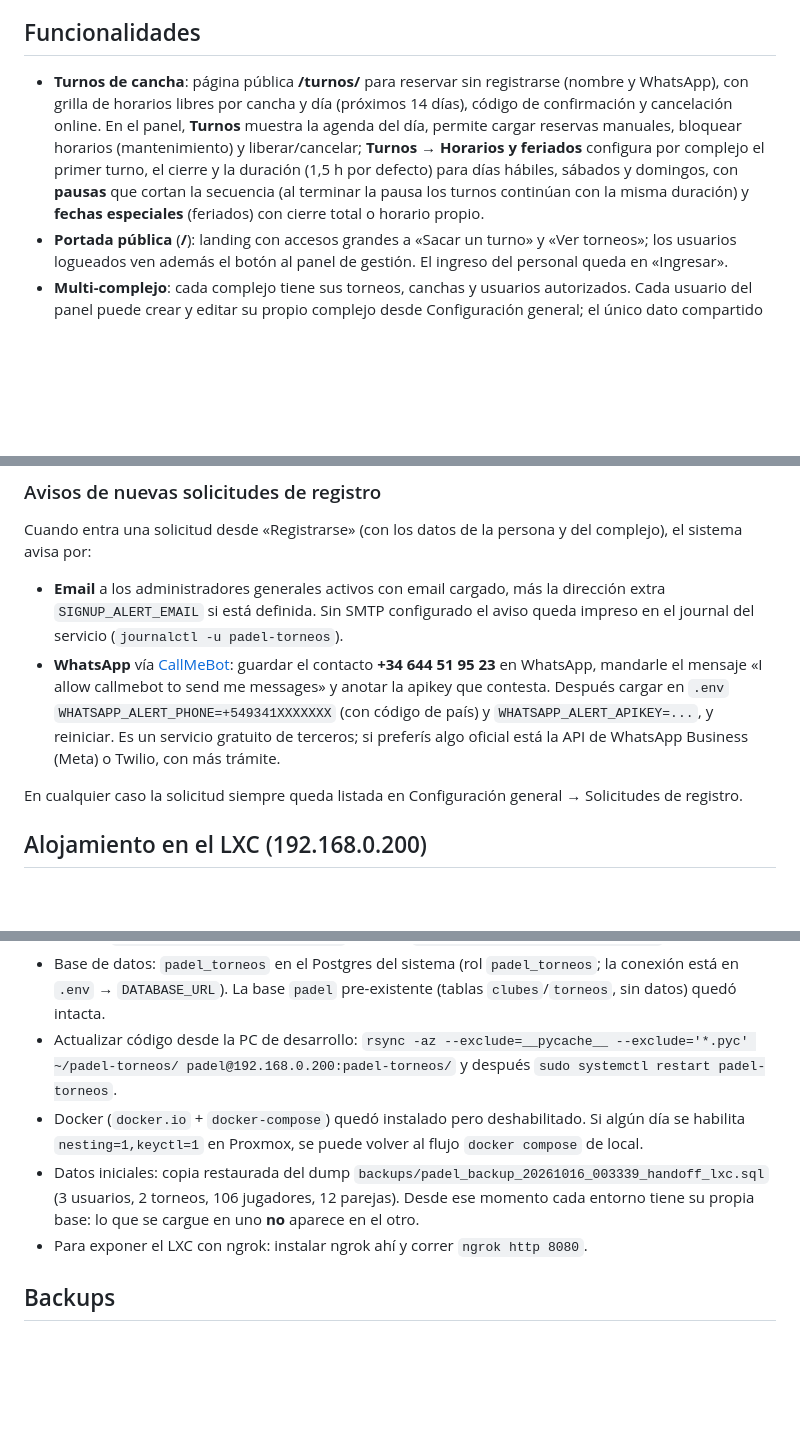
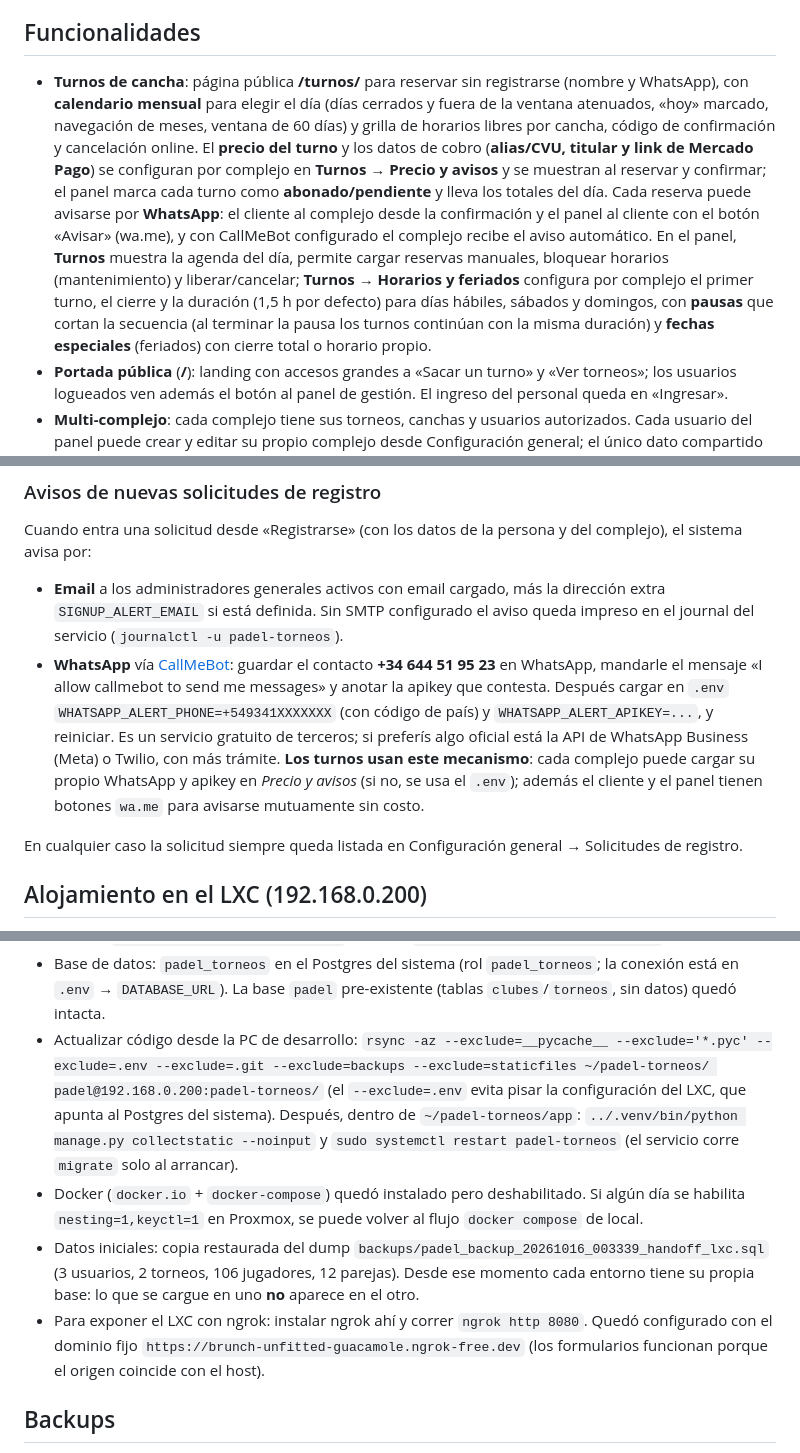
Before and after one commit to Marito048/padel-torneos, a Markdown page: README.md, 3 parts joined by grey strips. GitHub-like rendering; blank space fills up the shorter version.

Commit message:
README: features de turnos (precio, Mercado Pago, WhatsApp, calendario) y deploy LXC con excludes

```diff
--- a/README.md
+++ b/README.md
@@ -7,13 +7,19 @@ y en el LXC Debian de Proxmox corre nativo (gunicorn + systemd + Postgres del si
 ## Funcionalidades
 
 - **Turnos de cancha**: página pública **/turnos/** para reservar sin registrarse (nombre y
-  WhatsApp), con grilla de horarios libres por cancha y día (próximos 14 días), código de
-  confirmación y cancelación online. En el panel, **Turnos** muestra la agenda del día, permite
-  cargar reservas manuales, bloquear horarios (mantenimiento) y liberar/cancelar; **Turnos →
-  Horarios y feriados** configura por complejo el primer turno, el cierre y la duración (1,5 h
-  por defecto) para días hábiles, sábados y domingos, con **pausas** que cortan la secuencia
-  (al terminar la pausa los turnos continúan con la misma duración) y **fechas especiales**
-  (feriados) con cierre total o horario propio.
+  WhatsApp), con **calendario mensual** para elegir el día (días cerrados y fuera de la ventana
+  atenuados, «hoy» marcado, navegación de meses, ventana de 60 días) y grilla de horarios libres
+  por cancha, código de confirmación y cancelación online. El **precio del turno** y los datos de
+  cobro (**alias/CVU, titular y link de Mercado Pago**) se configuran por complejo en **Turnos →
+  Precio y avisos** y se muestran al reservar y confirmar; el panel marca cada turno como
+  **abonado/pendiente** y lleva los totales del día. Cada reserva puede avisarse por **WhatsApp**:
+  el cliente al complejo desde la confirmación y el panel al cliente con el botón «Avisar»
+  (wa.me), y con CallMeBot configurado el complejo recibe el aviso automático. En el panel,
+  **Turnos** muestra la agenda del día, permite cargar reservas manuales, bloquear horarios
+  (mantenimiento) y liberar/cancelar; **Turnos → Horarios y feriados** configura por complejo el
+  primer turno, el cierre y la duración (1,5 h por defecto) para días hábiles, sábados y domingos,
+  con **pausas** que cortan la secuencia (al terminar la pausa los turnos continúan con la misma
+  duración) y **fechas especiales** (feriados) con cierre total o horario propio.
 - **Portada pública** (**/**): landing con accesos grandes a «Sacar un turno» y «Ver torneos»;
   los usuarios logueados ven además el botón al panel de gestión. El ingreso del personal queda
   en «Ingresar».
@@ -183,7 +189,9 @@ sistema avisa por:
   «I allow callmebot to send me messages» y anotar la apikey que contesta. Después cargar en
   `.env` `WHATSAPP_ALERT_PHONE=+549341XXXXXXX` (con código de país) y `WHATSAPP_ALERT_APIKEY=...`,
   y reiniciar. Es un servicio gratuito de terceros; si preferís algo oficial está la API de
-  WhatsApp Business (Meta) o Twilio, con más trámite.
+  WhatsApp Business (Meta) o Twilio, con más trámite. **Los turnos usan este mecanismo**: cada
+  complejo puede cargar su propio WhatsApp y apikey en *Precio y avisos* (si no, se usa el `.env`);
+  además el cliente y el panel tienen botones `wa.me` para avisarse mutuamente sin costo.
 
 En cualquier caso la solicitud siempre queda listada en Configuración general → Solicitudes de
 registro.
@@ -203,15 +211,19 @@ bajo systemd.
   está en `.env` → `DATABASE_URL`). La base `padel` pre-existente (tablas `clubes`/`torneos`,
   sin datos) quedó intacta.
 - Actualizar código desde la PC de desarrollo:
-  `rsync -az --exclude=__pycache__ --exclude='*.pyc' ~/padel-torneos/ padel@192.168.0.200:padel-torneos/`
-  y después `sudo systemctl restart padel-torneos`.
+  `rsync -az --exclude=__pycache__ --exclude='*.pyc' --exclude=.env --exclude=.git --exclude=backups --exclude=staticfiles ~/padel-torneos/ padel@192.168.0.200:padel-torneos/`
+  (el `--exclude=.env` evita pisar la configuración del LXC, que apunta al Postgres del sistema).
+  Después, dentro de `~/padel-torneos/app`: `../.venv/bin/python manage.py collectstatic --noinput`
+  y `sudo systemctl restart padel-torneos` (el servicio corre `migrate` solo al arrancar).
 - Docker (`docker.io` + `docker-compose`) quedó instalado pero deshabilitado. Si algún día se
   habilita `nesting=1,keyctl=1` en Proxmox, se puede volver al flujo `docker compose` de local.
 - Datos iniciales: copia restaurada del dump
   `backups/padel_backup_20261016_003339_handoff_lxc.sql` (3 usuarios, 2 torneos, 106 jugadores,
   12 parejas). Desde ese momento cada entorno tiene su propia base: lo que se cargue en uno
   **no** aparece en el otro.
-- Para exponer el LXC con ngrok: instalar ngrok ahí y correr `ngrok http 8080`.
+- Para exponer el LXC con ngrok: instalar ngrok ahí y correr `ngrok http 8080`. Quedó configurado
+  con el dominio fijo `https://brunch-unfitted-guacamole.ngrok-free.dev` (los formularios funcionan
+  porque el origen coincide con el host).
 
 ## Backups
 
```
